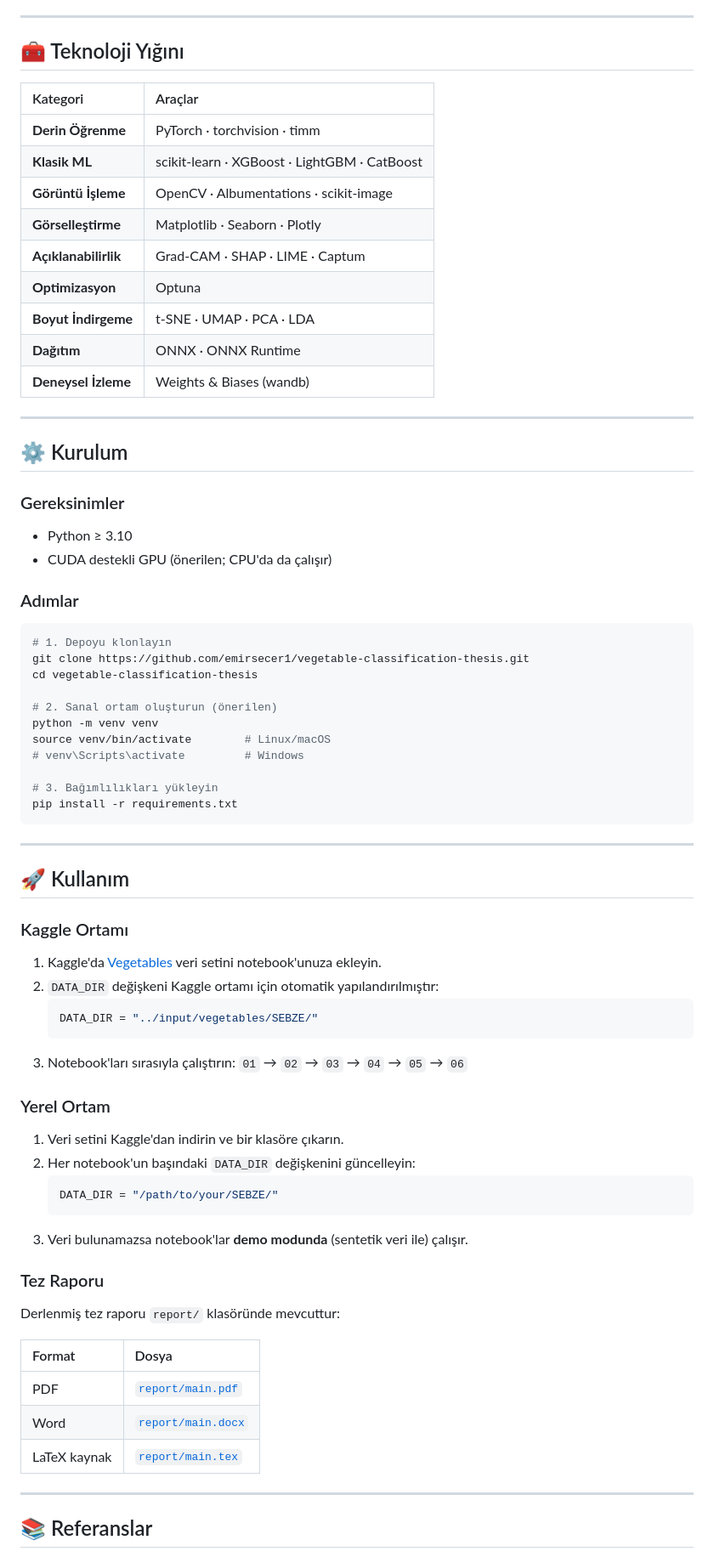
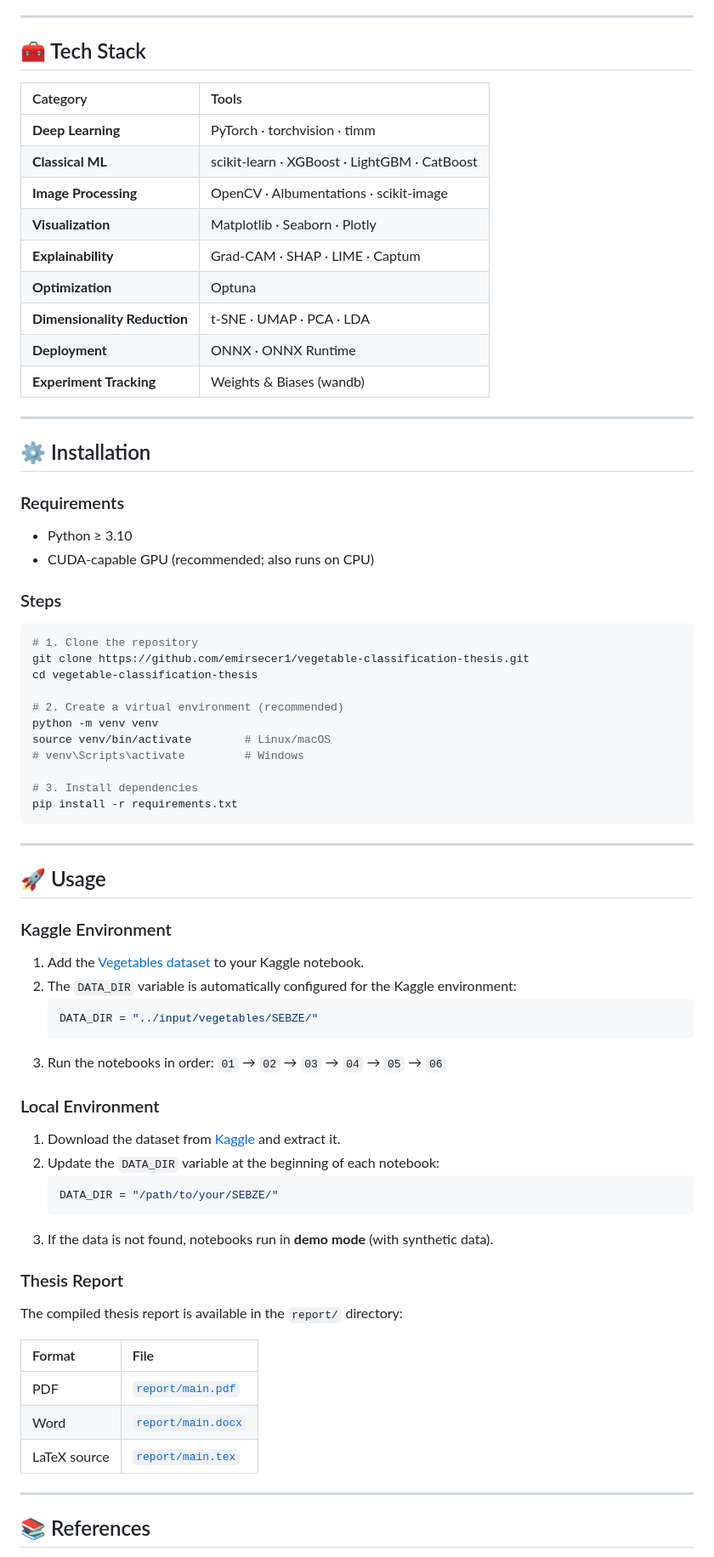
Before and after one commit to emirsecer1/vegetable-classification-thesis, a Markdown page: README.md, the part around one of its changes. Shown at 85% size. Drawn GitHub-style.

````diff
--- a/README.md
+++ b/README.md
@@ -347,79 +348,79 @@ El yapımı özelliklerle **10 farklı ML modeli** eğitilmiş, Optuna ile hiper
 
 ---
 
-## 🧰 Teknoloji Yığını
+## 🧰 Tech Stack
 
-| Kategori | Araçlar |
-|:---------|:--------|
-| **Derin Öğrenme** | PyTorch · torchvision · timm |
-| **Klasik ML** | scikit-learn · XGBoost · LightGBM · CatBoost |
-| **Görüntü İşleme** | OpenCV · Albumentations · scikit-image |
-| **Görselleştirme** | Matplotlib · Seaborn · Plotly |
-| **Açıklanabilirlik** | Grad-CAM · SHAP · LIME · Captum |
-| **Optimizasyon** | Optuna |
-| **Boyut İndirgeme** | t-SNE · UMAP · PCA · LDA |
-| **Dağıtım** | ONNX · ONNX Runtime |
-| **Deneysel İzleme** | Weights & Biases (wandb) |
+| Category | Tools |
+|:---------|:------|
+| **Deep Learning** | PyTorch · torchvision · timm |
+| **Classical ML** | scikit-learn · XGBoost · LightGBM · CatBoost |
+| **Image Processing** | OpenCV · Albumentations · scikit-image |
+| **Visualization** | Matplotlib · Seaborn · Plotly |
+| **Explainability** | Grad-CAM · SHAP · LIME · Captum |
+| **Optimization** | Optuna |
+| **Dimensionality Reduction** | t-SNE · UMAP · PCA · LDA |
+| **Deployment** | ONNX · ONNX Runtime |
+| **Experiment Tracking** | Weights & Biases (wandb) |
 
 ---
 
-## ⚙️ Kurulum
+## ⚙️ Installation
 
-### Gereksinimler
+### Requirements
 
 - Python ≥ 3.10
-- CUDA destekli GPU (önerilen; CPU'da da çalışır)
+- CUDA-capable GPU (recommended; also runs on CPU)
 
-### Adımlar
+### Steps
 
 ```bash
-# 1. Depoyu klonlayın
+# 1. Clone the repository
 git clone https://github.com/emirsecer1/vegetable-classification-thesis.git
 cd vegetable-classification-thesis
 
-# 2. Sanal ortam oluşturun (önerilen)
+# 2. Create a virtual environment (recommended)
 python -m venv venv
 source venv/bin/activate        # Linux/macOS
 # venv\Scripts\activate         # Windows
 
-# 3. Bağımlılıkları yükleyin
+# 3. Install dependencies
 pip install -r requirements.txt
 ```
 
 ---
 
-## 🚀 Kullanım
+## 🚀 Usage
 
-### Kaggle Ortamı
+### Kaggle Environment
 
-1. Kaggle'da [Vegetables](https://www.kaggle.com/datasets) veri setini notebook'unuza ekleyin.
-2. `DATA_DIR` değişkeni Kaggle ortamı için otomatik yapılandırılmıştır:
+1. Add the [Vegetables dataset](https://www.kaggle.com/datasets/emirsecer/vegetables) to your Kaggle notebook.
+2. The `DATA_DIR` variable is automatically configured for the Kaggle environment:
    ```python
    DATA_DIR = "../input/vegetables/SEBZE/"
    ```
-3. Notebook'ları sırasıyla çalıştırın: `01` → `02` → `03` → `04` → `05` → `06`
+3. Run the notebooks in order: `01` → `02` → `03` → `04` → `05` → `06`
 
-### Yerel Ortam
+### Local Environment
 
-1. Veri setini Kaggle'dan indirin ve bir klasöre çıkarın.
-2. Her notebook'un başındaki `DATA_DIR` değişkenini güncelleyin:
+1. Download the dataset from [Kaggle](https://www.kaggle.com/datasets/emirsecer/vegetables) and extract it.
+2. Update the `DATA_DIR` variable at the beginning of each notebook:
    ```python
    DATA_DIR = "/path/to/your/SEBZE/"
    ```
-3. Veri bulunamazsa notebook'lar **demo modunda** (sentetik veri ile) çalışır.
+3. If the data is not found, notebooks run in **demo mode** (with synthetic data).
 
-### Tez Raporu
+### Thesis Report
 
-Derlenmiş tez raporu `report/` klasöründe mevcuttur:
+The compiled thesis report is available in the `report/` directory:
 
-| Format | Dosya |
-|:-------|:------|
+| Format | File |
+|:-------|:-----|
 | PDF | [`report/main.pdf`](report/main.pdf) |
 | Word | [`report/main.docx`](report/main.docx) |
-| LaTeX kaynak | [`report/main.tex`](report/main.tex) |
+| LaTeX source | [`report/main.tex`](report/main.tex) |
 
 ---
 
-## 📚 Referanslar
+## 📚 References
 
 <details>
````
Also changed, not shown: other parts of README.md (+185 -184 lines).
